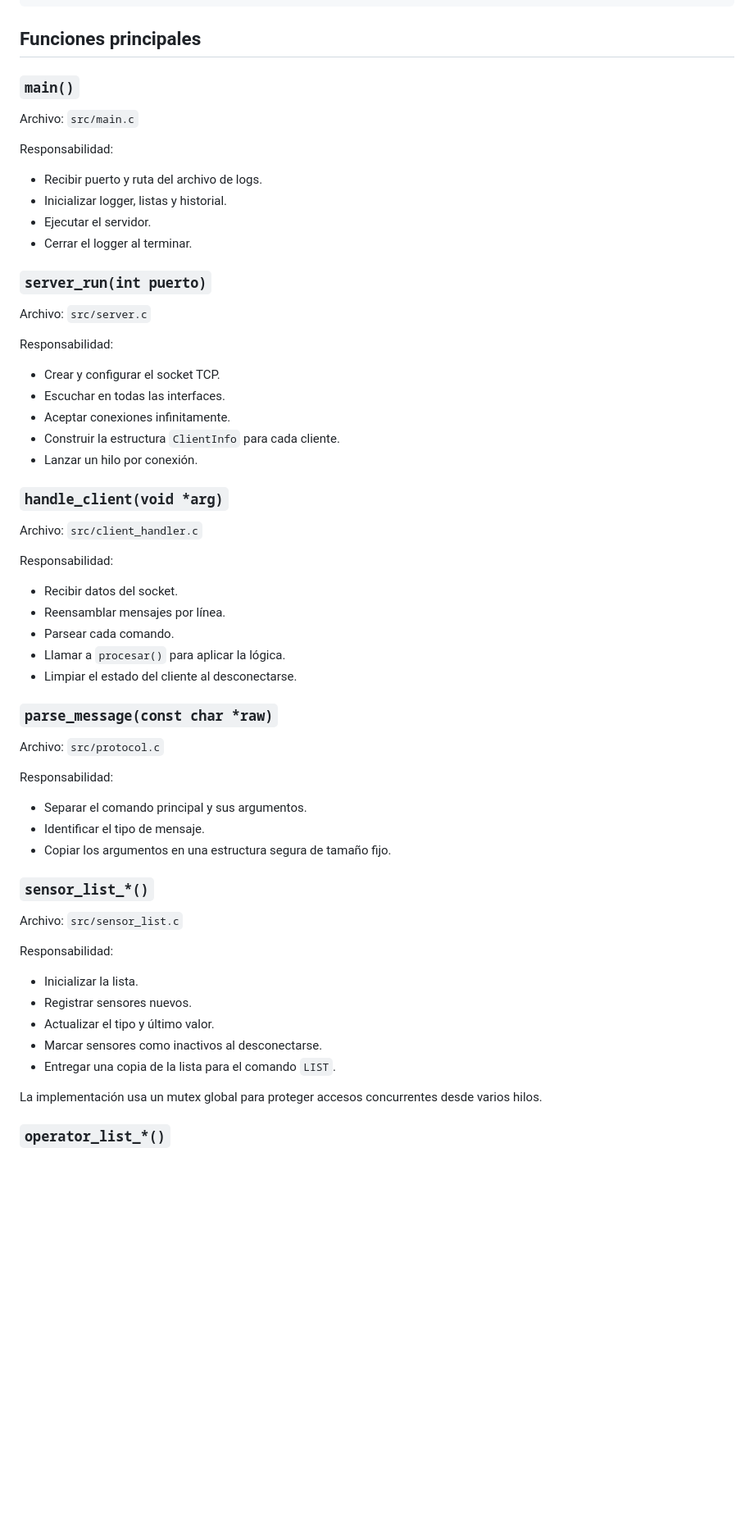
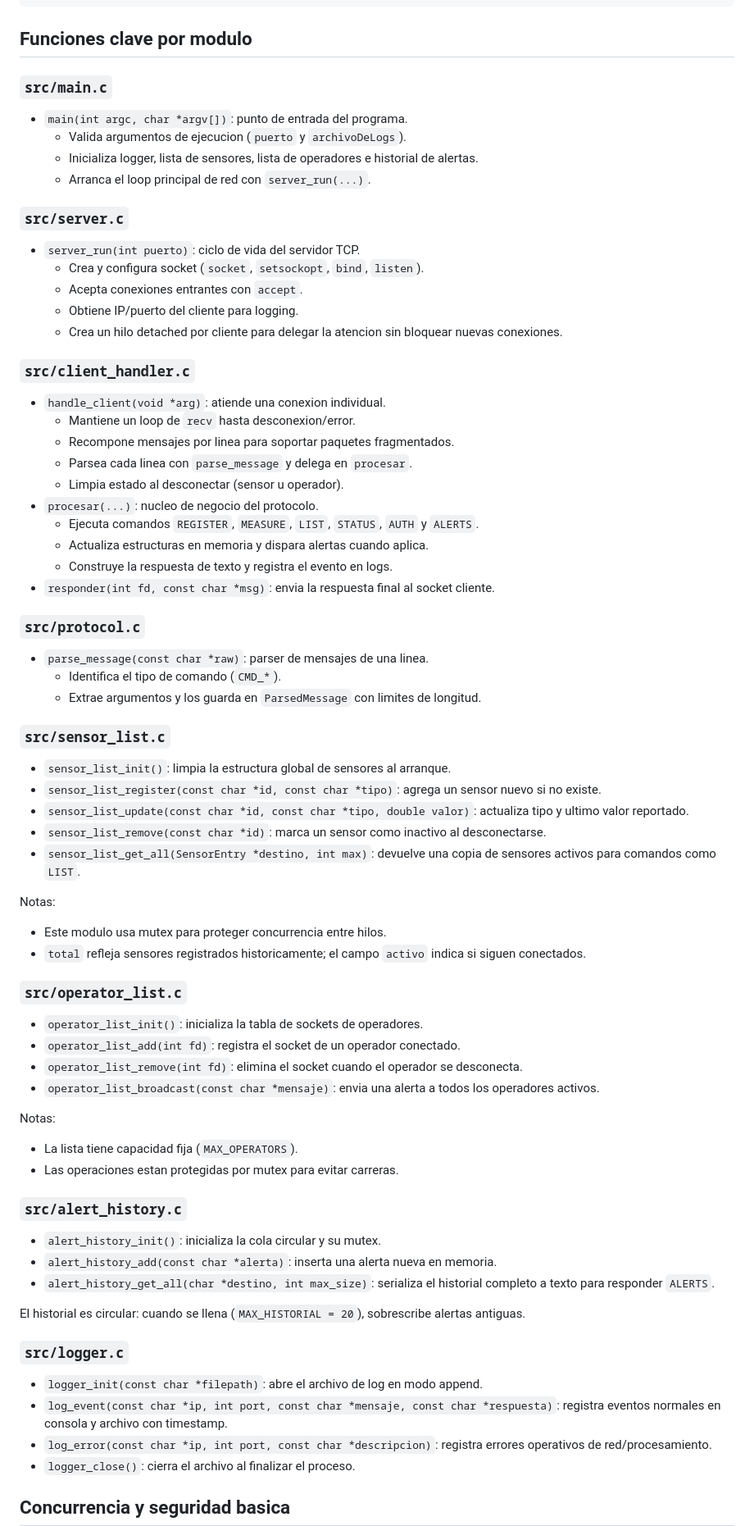
Before and after one commit to jjgomezr1/telematica-p1, a Markdown page: servidor/README.md, the part around one of its changes. Shown at 82% size. Rendered like a GitHub page; blank space fills up the shorter version.

Commit message:
README explicativo

````diff
--- a/servidor/README.md
+++ b/servidor/README.md
@@ -171,66 +114,81 @@ ALERTS_START
 ALERTS_END
 ```
 
-## Funciones principales
+## Funciones clave por modulo
 
-### `main()`
+### `src/main.c`
 
-Archivo: `src/main.c`
+- `main(int argc, char *argv[])`: punto de entrada del programa.
+	- Valida argumentos de ejecucion (`puerto` y `archivoDeLogs`).
+	- Inicializa logger, lista de sensores, lista de operadores e historial de alertas.
+	- Arranca el loop principal de red con `server_run(...)`.
 
-Responsabilidad:
+### `src/server.c`
 
-- Recibir puerto y ruta del archivo de logs.
-- Inicializar logger, listas y historial.
-- Ejecutar el servidor.
-- Cerrar el logger al terminar.
+- `server_run(int puerto)`: ciclo de vida del servidor TCP.
+	- Crea y configura socket (`socket`, `setsockopt`, `bind`, `listen`).
+	- Acepta conexiones entrantes con `accept`.
+	- Obtiene IP/puerto del cliente para logging.
+	- Crea un hilo detached por cliente para delegar la atencion sin bloquear nuevas conexiones.
 
-### `server_run(int puerto)`
+### `src/client_handler.c`
 
-Archivo: `src/server.c`
+- `handle_client(void *arg)`: atiende una conexion individual.
+	- Mantiene un loop de `recv` hasta desconexion/error.
+	- Recompone mensajes por linea para soportar paquetes fragmentados.
+	- Parsea cada linea con `parse_message` y delega en `procesar`.
+	- Limpia estado al desconectar (sensor u operador).
+- `procesar(...)`: nucleo de negocio del protocolo.
+	- Ejecuta comandos `REGISTER`, `MEASURE`, `LIST`, `STATUS`, `AUTH` y `ALERTS`.
+	- Actualiza estructuras en memoria y dispara alertas cuando aplica.
+	- Construye la respuesta de texto y registra el evento en logs.
+- `responder(int fd, const char *msg)`: envia la respuesta final al socket cliente.
 
-Responsabilidad:
+### `src/protocol.c`
 
-- Crear y configurar el socket TCP.
-- Escuchar en todas las interfaces.
-- Aceptar conexiones infinitamente.
-- Construir la estructura `ClientInfo` para cada cliente.
-- Lanzar un hilo por conexión.
+- `parse_message(const char *raw)`: parser de mensajes de una linea.
+	- Identifica el tipo de comando (`CMD_*`).
+	- Extrae argumentos y los guarda en `ParsedMessage` con limites de longitud.
 
-### `handle_client(void *arg)`
+### `src/sensor_list.c`
 
-Archivo: `src/client_handler.c`
+- `sensor_list_init()`: limpia la estructura global de sensores al arranque.
+- `sensor_list_register(const char *id, const char *tipo)`: agrega un sensor nuevo si no existe.
+- `sensor_list_update(const char *id, const char *tipo, double valor)`: actualiza tipo y ultimo valor reportado.
+- `sensor_list_remove(const char *id)`: marca un sensor como inactivo al desconectarse.
+- `sensor_list_get_all(SensorEntry *destino, int max)`: devuelve una copia de sensores activos para comandos como `LIST`.
 
-Responsabilidad:
+Notas:
 
-- Recibir datos del socket.
-- Reensamblar mensajes por línea.
-- Parsear cada comando.
-- Llamar a `procesar()` para aplicar la lógica.
-- Limpiar el estado del cliente al desconectarse.
+- Este modulo usa mutex para proteger concurrencia entre hilos.
+- `total` refleja sensores registrados historicamente; el campo `activo` indica si siguen conectados.
 
-### `parse_message(const char *raw)`
+### `src/operator_list.c`
 
-Archivo: `src/protocol.c`
+- `operator_list_init()`: inicializa la tabla de sockets de operadores.
+- `operator_list_add(int fd)`: registra el socket de un operador conectado.
+- `operator_list_remove(int fd)`: elimina el socket cuando el operador se desconecta.
+- `operator_list_broadcast(const char *mensaje)`: envia una alerta a todos los operadores activos.
 
-Responsabilidad:
+Notas:
 
-- Separar el comando principal y sus argumentos.
-- Identificar el tipo de mensaje.
-- Copiar los argumentos en una estructura segura de tamaño fijo.
+- La lista tiene capacidad fija (`MAX_OPERATORS`).
+- Las operaciones estan protegidas por mutex para evitar carreras.
 
-### `sensor_list_*()`
+### `src/alert_history.c`
 
-Archivo: `src/sensor_list.c`
+- `alert_history_init()`: inicializa la cola circular y su mutex.
+- `alert_history_add(const char *alerta)`: inserta una alerta nueva en memoria.
+- `alert_history_get_all(char *destino, int max_size)`: serializa el historial completo a texto para responder `ALERTS`.
 
-Responsabilidad:
+El historial es circular: cuando se llena (`MAX_HISTORIAL = 20`), sobrescribe alertas antiguas.
 
-- Inicializar la lista.
-- Registrar sensores nuevos.
-- Actualizar el tipo y último valor.
-- Marcar sensores como inactivos al desconectarse.
-- Entregar una copia de la lista para el comando `LIST`.
+### `src/logger.c`
 
-La implementación usa un mutex global para proteger accesos concurrentes desde varios hilos.
+- `logger_init(const char *filepath)`: abre el archivo de log en modo append.
+- `log_event(const char *ip, int port, const char *mensaje, const char *respuesta)`: registra eventos normales en consola y archivo con timestamp.
+- `log_error(const char *ip, int port, const char *descripcion)`: registra errores operativos de red/procesamiento.
+- `logger_close()`: cierra el archivo al finalizar el proceso.
 
-### `operator_list_*()`
+## Concurrencia y seguridad basica
 
````
Also changed, not shown: other parts of servidor/README.md (+126 -170 lines).
